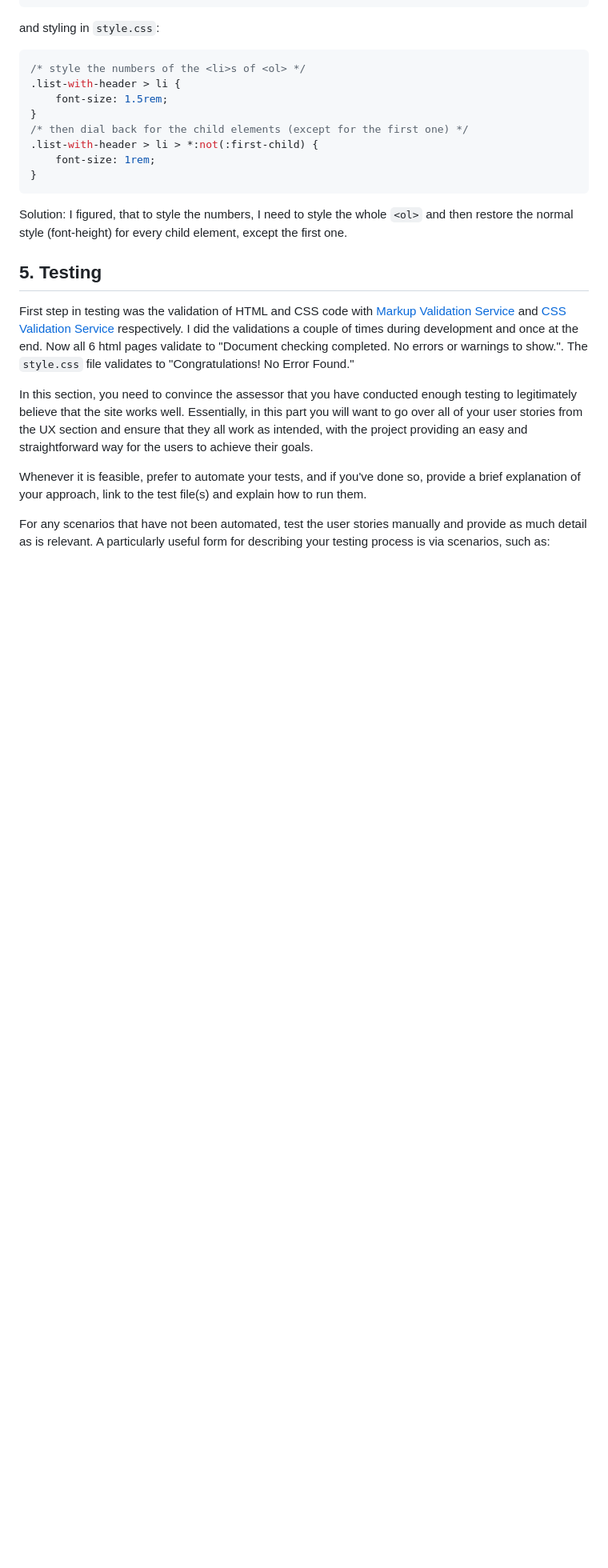
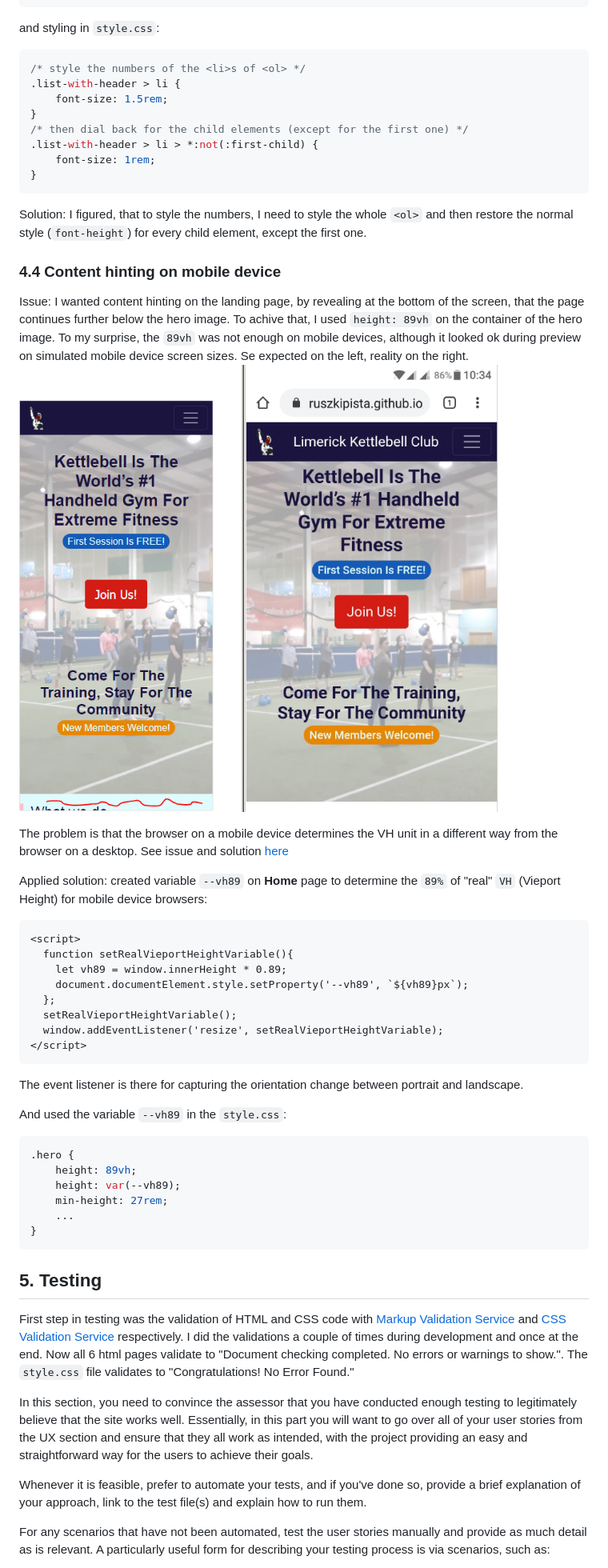
Before and after one commit to ruszkipista/cims01-lkc, a Markdown page: README.md, the part around the change printed below. Shown: that part at 80% size. Drawn GitHub-style; pictures changed too: assets/doc/ci-ms1-content-hinting.png (added); blank space fills up the shorter version.

Commit message:
add 4. issue description to Readme

````diff
--- a/README.md
+++ b/README.md
@@ -222,8 +226,36 @@ and styling in `style.css`:
     font-size: 1rem;
 }
 ```
-Solution: I figured, that to style the numbers, I need to style the whole `<ol>` and then restore the normal style (font-height) for every child element, except the first one.
+Solution: I figured, that to style the numbers, I need to style the whole `<ol>` and then restore the normal style (`font-height`) for every child element, except the first one.
 
+### 4.4 Content hinting on mobile device
+Issue: I wanted content hinting on the landing page, by revealing at the bottom of the screen, that the page continues further below the hero image. To achive that, I used `height: 89vh` on the container of the hero image. To my surprise, the `89vh` was not enough on mobile devices, although it looked ok during preview on simulated mobile device screen sizes. Se expected on the left, reality on the right.
+![content hinting](./assets/doc/ci-ms1-content-hinting.png)
+
+The problem is that the browser on a mobile device determines the VH unit in a different way from the browser on a desktop. See issue and solution [here](https://css-tricks.com/the-trick-to-viewport-units-on-mobile/)
+
+Applied solution: created variable `--vh89` on **Home** page to determine the `89%` of "real" `VH` (Vieport Height) for mobile device browsers:
+```HTML
+<script>
+  function setRealVieportHeightVariable(){
+    let vh89 = window.innerHeight * 0.89;
+    document.documentElement.style.setProperty('--vh89', `${vh89}px`);
+  };
+  setRealVieportHeightVariable();
+  window.addEventListener('resize', setRealVieportHeightVariable);
+</script>
+```
+The event listener is there for capturing the orientation change between portrait and landscape.
+
+And used the variable `--vh89` in the `style.css`:
+```CSS
+.hero {
+    height: 89vh;
+    height: var(--vh89);
+    min-height: 27rem;
+    ...
+}
+```
 
 ## 5. Testing
 
````
Also changed, not shown: other parts of README.md (+5 -1 lines).
